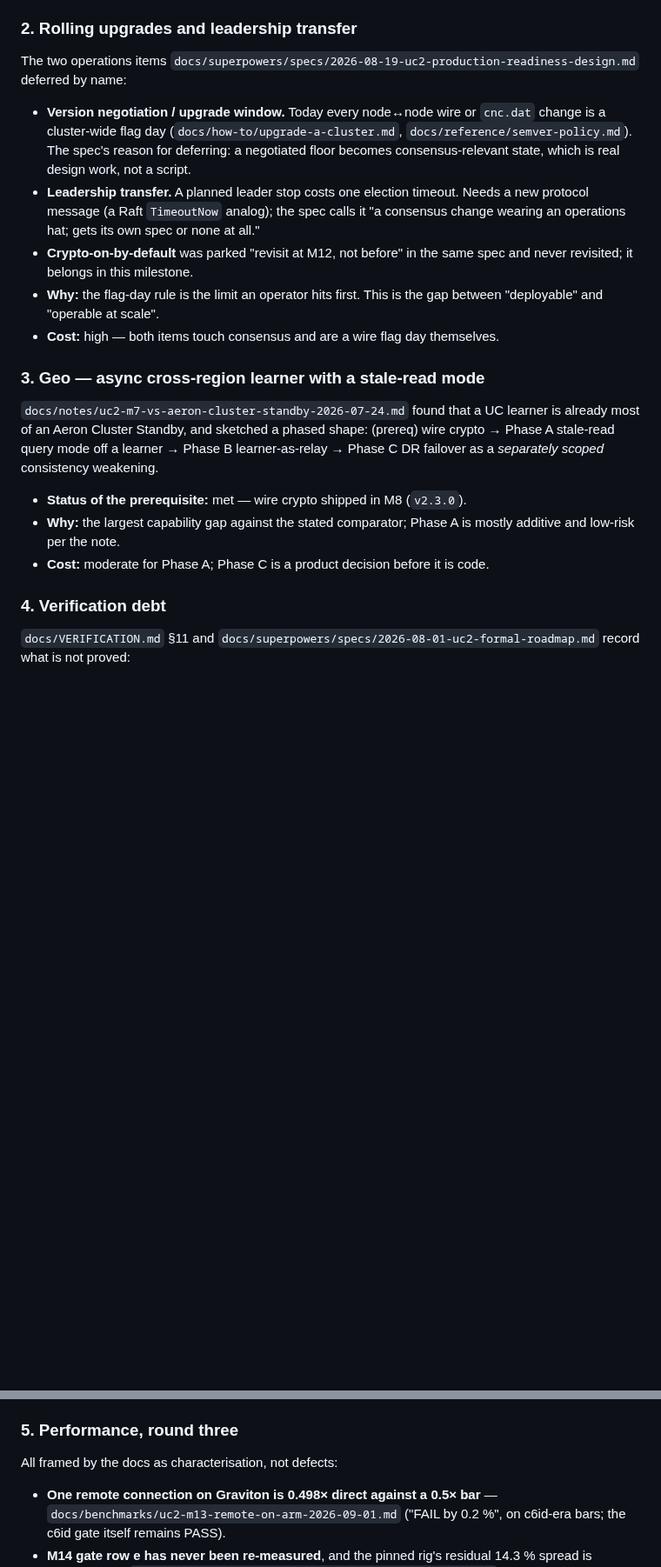
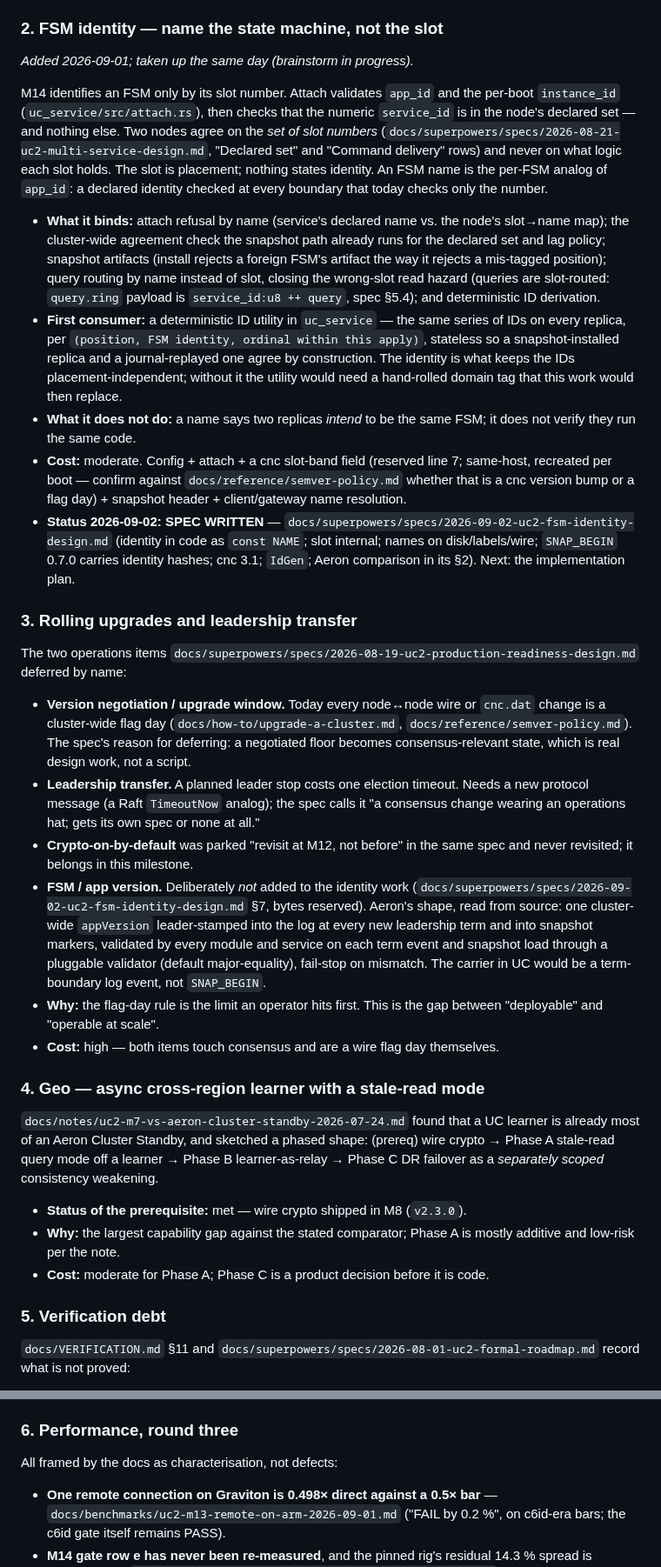
Before and after one commit to PeterKnego/ultima_cluster, a Markdown page: docs/BACKLOG.md, 2 parts joined by grey strips. Shown at 87% size. GitHub-like rendering; blank space fills up the shorter version.

Commit message:
docs: FSM identity design spec — name the state machine, not the slot
Backlog item 2 (added 2026-09-01, taken up the same day). The spec locks:
identity as a required `const NAME` on the state-machine trait; the slot
demoted to a node-internal row (index in `[services] names`, as written);
names on disk / labels / `uc2ctl`, FNV-1a hashes on SNAP_BEGIN (wire
0.7.0, set-equality ignoring row order, plus a named default); cnc 3.1;
`[services]` required like `[crypto]`/`[admin]`; `IdGen` as the first
consumer (per-apply, stateless, frozen Feistel). FSM versioning is
deliberately deferred to backlog item 3 with Aeron's shape recorded
(one cluster-wide appVersion leader-stamped into the log per term,
validated fail-stop by every module and service) — read from the Java
and Go sources, as is the serviceId/serviceName comparison in §2.

Also: BACKLOG item 2 → the spec, item 3 gains the version note, other
items renumbered 3–7; CLAUDE.md "Next up" names the work.

```diff
--- a/docs/BACKLOG.md
+++ b/docs/BACKLOG.md
@@ -49,7 +49,46 @@ invites. Run both through the gate discipline.
   the maintainer paused to add features to UC first. Resume from that
   brief's "Where the design stopped".
 
-### 2. Rolling upgrades and leadership transfer
+### 2. FSM identity — name the state machine, not the slot
+
+*Added 2026-09-01; taken up the same day (brainstorm in progress).*
+
+M14 identifies an FSM only by its slot number. Attach validates `app_id`
+and the per-boot `instance_id` (`uc_service/src/attach.rs`), then checks
+that the numeric `service_id` is in the node's declared set — and nothing
+else. Two nodes agree on the *set of slot numbers*
+(`docs/superpowers/specs/2026-08-21-uc2-multi-service-design.md`, "Declared
+set" and "Command delivery" rows) and never on what logic each slot holds.
+The slot is placement; nothing states identity. An FSM name is the per-FSM
+analog of `app_id`: a declared identity checked at every boundary that
+today checks only the number.
+
+- **What it binds:** attach refusal by name (service's declared name vs. the
+  node's slot→name map); the cluster-wide agreement check the snapshot path
+  already runs for the declared set and lag policy; snapshot artifacts
+  (install rejects a foreign FSM's artifact the way it rejects a mis-tagged
+  position); query routing by name instead of slot, closing the wrong-slot
+  read hazard (queries are slot-routed: `query.ring` payload is
+  `service_id:u8 ++ query`, spec §5.4); and deterministic ID derivation.
+- **First consumer:** a deterministic ID utility in `uc_service` — the same
+  series of IDs on every replica, per `(position, FSM identity, ordinal
+  within this apply)`, stateless so a snapshot-installed replica and a
+  journal-replayed one agree by construction. The identity is what keeps
+  the IDs placement-independent; without it the utility would need a
+  hand-rolled domain tag that this work would then replace.
+- **What it does not do:** a name says two replicas *intend* to be the same
+  FSM; it does not verify they run the same code.
+- **Cost:** moderate. Config + attach + a cnc slot-band field (reserved
+  line 7; same-host, recreated per boot — confirm against
+  `docs/reference/semver-policy.md` whether that is a cnc version bump or
+  a flag day) + snapshot header + client/gateway name resolution.
+- **Status 2026-09-02: SPEC WRITTEN** —
+  `docs/superpowers/specs/2026-09-02-uc2-fsm-identity-design.md` (identity
+  in code as `const NAME`; slot internal; names on disk/labels/wire;
+  `SNAP_BEGIN` 0.7.0 carries identity hashes; cnc 3.1; `IdGen`; Aeron
+  comparison in its §2). Next: the implementation plan.
+
+### 3. Rolling upgrades and leadership transfer
 
 The two operations items `docs/superpowers/specs/2026-08-19-uc2-production-readiness-design.md`
 deferred by name:
@@ -65,12 +104,20 @@ deferred by name:
   spec or none at all."
 - **Crypto-on-by-default** was parked "revisit at M12, not before" in the
   same spec and never revisited; it belongs in this milestone.
+- **FSM / app version.** Deliberately *not* added to the identity work
+  (`docs/superpowers/specs/2026-09-02-uc2-fsm-identity-design.md` §7, bytes
+  reserved). Aeron's shape, read from source: one cluster-wide `appVersion`
+  leader-stamped into the log at every new leadership term and into snapshot
+  markers, validated by every module and service on each term event and
+  snapshot load through a pluggable validator (default major-equality),
+  fail-stop on mismatch. The carrier in UC would be a term-boundary log
+  event, not `SNAP_BEGIN`.
 - **Why:** the flag-day rule is the limit an operator hits first. This is
   the gap between "deployable" and "operable at scale".
 - **Cost:** high — both items touch consensus and are a wire flag day
   themselves.
 
-### 3. Geo — async cross-region learner with a stale-read mode
+### 4. Geo — async cross-region learner with a stale-read mode
 
 `docs/notes/uc2-m7-vs-aeron-cluster-standby-2026-07-24.md` found that a
 UC learner is already most of an Aeron Cluster Standby, and sketched a
@@ -85,7 +132,7 @@ scoped* consistency weakening.
 - **Cost:** moderate for Phase A; Phase C is a product decision before it
   is code.
 
-### 4. Verification debt
+### 5. Verification debt
 
 `docs/VERIFICATION.md` §11 and `docs/superpowers/specs/2026-08-01-uc2-formal-roadmap.md`
 record what is not proved:
@@ -114,7 +161,7 @@ record what is not proved:
 - **Why:** every proof gate so far found exactly one real bug; this is the
   direction most likely to find the next one.
 
-### 5. Performance, round three
+### 6. Performance, round three
 
 All framed by the docs as characterisation, not defects:
 
```
Also changed, not shown: other parts of docs/BACKLOG.md (+1 -1 lines), CLAUDE.md (+7 -3 lines), 1 other file.
